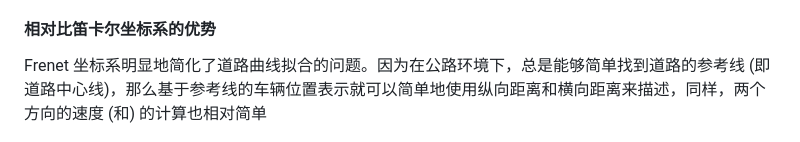
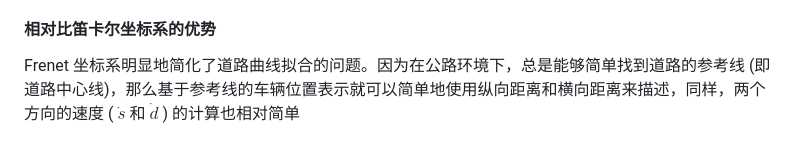
Before and after one commit to chai-mi/note, a Markdown page: 智能无人系统/5.无人驾驶的规划.md, the part around the change. Rendered like a GitHub page.

Commit message:
fix: 5.无人驾驶的规划，笛卡尔坐标系的优势 (#51)

```diff
--- a/智能无人系统/5.无人驾驶的规划.md
+++ b/智能无人系统/5.无人驾驶的规划.md
@@ -229,7 +229,7 @@ $$
 
 #### 相对比笛卡尔坐标系的优势
 
-Frenet 坐标系明显地简化了道路曲线拟合的问题。因为在公路环境下，总是能够简单找到道路的参考线 (即道路中心线)，那么基于参考线的车辆位置表示就可以简单地使用纵向距离和横向距离来描述，同样，两个方向的速度 (和) 的计算也相对简单
+Frenet 坐标系明显地简化了道路曲线拟合的问题。因为在公路环境下，总是能够简单找到道路的参考线 (即道路中心线)，那么基于参考线的车辆位置表示就可以简单地使用纵向距离和横向距离来描述，同样，两个方向的速度 ( $\dot{s}$ 和 $\dot{d}$ ) 的计算也相对简单
 
 ![坐标系比较](./image/坐标系比较.png)
 
```
